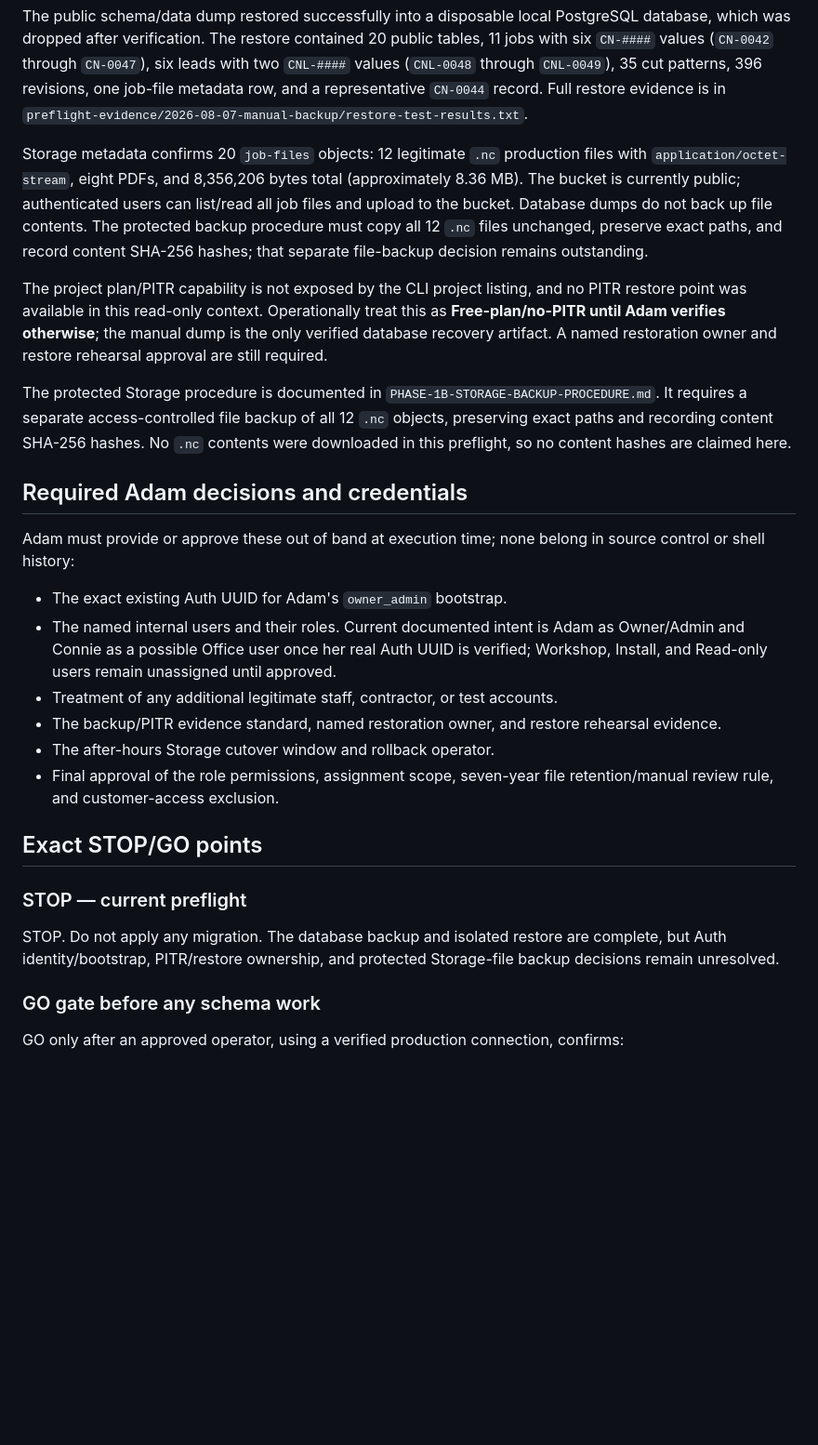
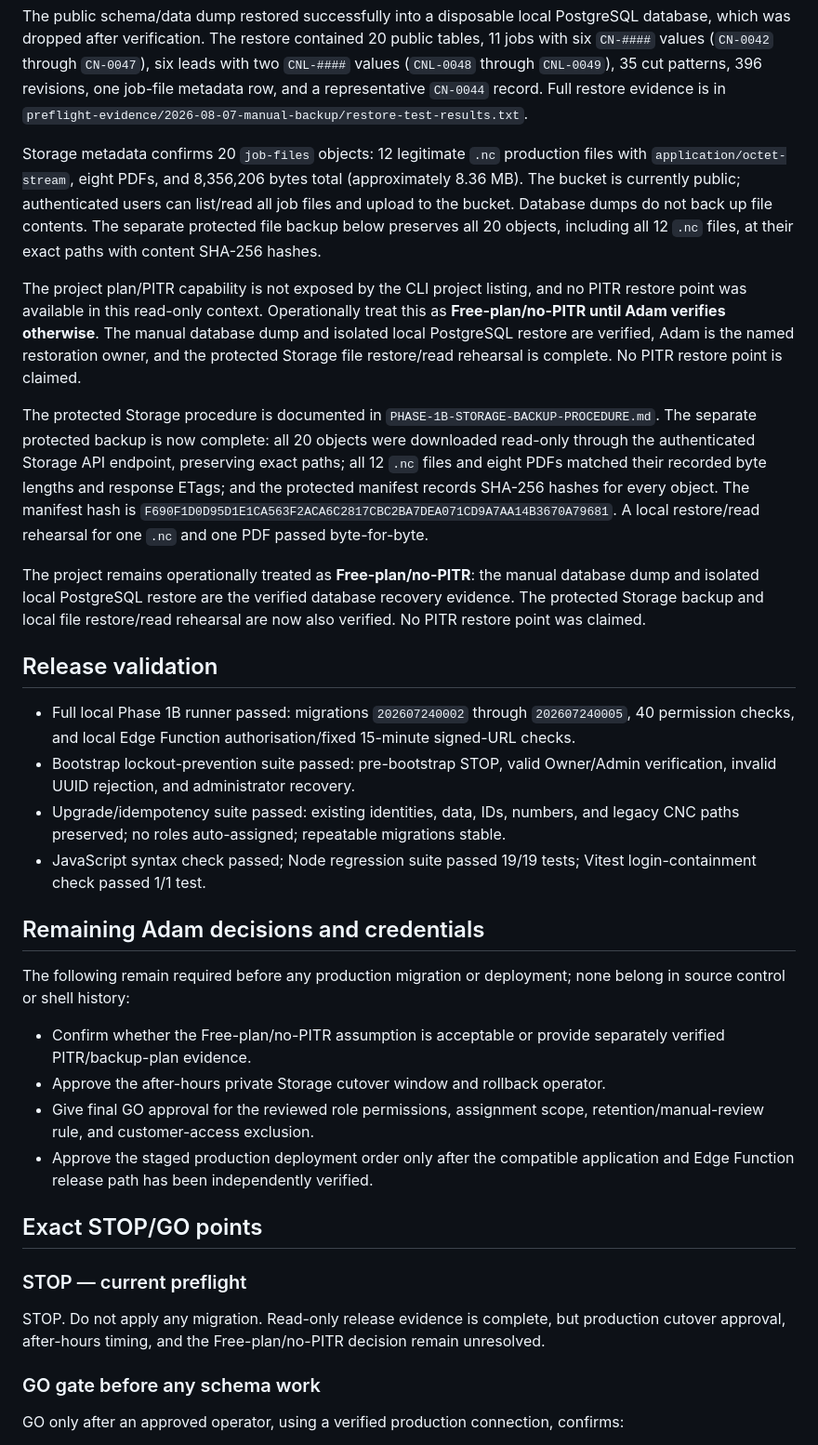
Before and after one commit to CabinetNinja/cabinet-ninja-run-list, a Markdown page: PHASE-1B-PRODUCTION-PREFLIGHT.md, the part around one of its changes. Shown at 93% size. Rendered like a GitHub page; blank space fills up the shorter version.

Commit message:
Record Phase 1B release evidence

```diff
--- a/PHASE-1B-PRODUCTION-PREFLIGHT.md
+++ b/PHASE-1B-PRODUCTION-PREFLIGHT.md
@@ -59,28 +70,35 @@ The linked project was verified as `xoyzmjbjbaknvgtoofar` and the remote migrati
 
 The public schema/data dump restored successfully into a disposable local PostgreSQL database, which was dropped after verification. The restore contained 20 public tables, 11 jobs with six `CN-####` values (`CN-0042` through `CN-0047`), six leads with two `CNL-####` values (`CNL-0048` through `CNL-0049`), 35 cut patterns, 396 revisions, one job-file metadata row, and a representative `CN-0044` record. Full restore evidence is in `preflight-evidence/2026-08-07-manual-backup/restore-test-results.txt`.
 
-Storage metadata confirms 20 `job-files` objects: 12 legitimate `.nc` production files with `application/octet-stream`, eight PDFs, and 8,356,206 bytes total (approximately 8.36 MB). The bucket is currently public; authenticated users can list/read all job files and upload to the bucket. Database dumps do not back up file contents. The protected backup procedure must copy all 12 `.nc` files unchanged, preserve exact paths, and record content SHA-256 hashes; that separate file-backup decision remains outstanding.
+Storage metadata confirms 20 `job-files` objects: 12 legitimate `.nc` production files with `application/octet-stream`, eight PDFs, and 8,356,206 bytes total (approximately 8.36 MB). The bucket is currently public; authenticated users can list/read all job files and upload to the bucket. Database dumps do not back up file contents. The separate protected file backup below preserves all 20 objects, including all 12 `.nc` files, at their exact paths with content SHA-256 hashes.
 
-The project plan/PITR capability is not exposed by the CLI project listing, and no PITR restore point was available in this read-only context. Operationally treat this as **Free-plan/no-PITR until Adam verifies otherwise**; the manual dump is the only verified database recovery artifact. A named restoration owner and restore rehearsal approval are still required.
+The project plan/PITR capability is not exposed by the CLI project listing, and no PITR restore point was available in this read-only context. Operationally treat this as **Free-plan/no-PITR until Adam verifies otherwise**. The manual database dump and isolated local PostgreSQL restore are verified, Adam is the named restoration owner, and the protected Storage file restore/read rehearsal is complete. No PITR restore point is claimed.
 
-The protected Storage procedure is documented in `PHASE-1B-STORAGE-BACKUP-PROCEDURE.md`. It requires a separate access-controlled file backup of all 12 `.nc` objects, preserving exact paths and recording content SHA-256 hashes. No `.nc` contents were downloaded in this preflight, so no content hashes are claimed here.
+The protected Storage procedure is documented in `PHASE-1B-STORAGE-BACKUP-PROCEDURE.md`. The separate protected backup is now complete: all 20 objects were downloaded read-only through the authenticated Storage API endpoint, preserving exact paths; all 12 `.nc` files and eight PDFs matched their recorded byte lengths and response ETags; and the protected manifest records SHA-256 hashes for every object. The manifest hash is `F690F1D0D95D1E1CA563F2ACA6C2817CBC2BA7DEA071CD9A7AA14B3670A79681`. A local restore/read rehearsal for one `.nc` and one PDF passed byte-for-byte.
 
-## Required Adam decisions and credentials
+The project remains operationally treated as **Free-plan/no-PITR**: the manual database dump and isolated local PostgreSQL restore are the verified database recovery evidence. The protected Storage backup and local file restore/read rehearsal are now also verified. No PITR restore point was claimed.
 
-Adam must provide or approve these out of band at execution time; none belong in source control or shell history:
+## Release validation
 
-- The exact existing Auth UUID for Adam's `owner_admin` bootstrap.
-- The named internal users and their roles. Current documented intent is Adam as Owner/Admin and Connie as a possible Office user once her real Auth UUID is verified; Workshop, Install, and Read-only users remain unassigned until approved.
-- Treatment of any additional legitimate staff, contractor, or test accounts.
-- The backup/PITR evidence standard, named restoration owner, and restore rehearsal evidence.
-- The after-hours Storage cutover window and rollback operator.
-- Final approval of the role permissions, assignment scope, seven-year file retention/manual review rule, and customer-access exclusion.
+- Full local Phase 1B runner passed: migrations `202607240002` through `202607240005`, 40 permission checks, and local Edge Function authorisation/fixed 15-minute signed-URL checks.
+- Bootstrap lockout-prevention suite passed: pre-bootstrap STOP, valid Owner/Admin verification, invalid UUID rejection, and administrator recovery.
+- Upgrade/idempotency suite passed: existing identities, data, IDs, numbers, and legacy CNC paths preserved; no roles auto-assigned; repeatable migrations stable.
+- JavaScript syntax check passed; Node regression suite passed 19/19 tests; Vitest login-containment check passed 1/1 test.
+
+## Remaining Adam decisions and credentials
+
+The following remain required before any production migration or deployment; none belong in source control or shell history:
+
+- Confirm whether the Free-plan/no-PITR assumption is acceptable or provide separately verified PITR/backup-plan evidence.
+- Approve the after-hours private Storage cutover window and rollback operator.
+- Give final GO approval for the reviewed role permissions, assignment scope, retention/manual-review rule, and customer-access exclusion.
+- Approve the staged production deployment order only after the compatible application and Edge Function release path has been independently verified.
 
 ## Exact STOP/GO points
 
 ### STOP — current preflight
 
-STOP. Do not apply any migration. The database backup and isolated restore are complete, but Auth identity/bootstrap, PITR/restore ownership, and protected Storage-file backup decisions remain unresolved.
+STOP. Do not apply any migration. Read-only release evidence is complete, but production cutover approval, after-hours timing, and the Free-plan/no-PITR decision remain unresolved.
 
 ### GO gate before any schema work
 
```
Also changed, not shown: other parts of PHASE-1B-PRODUCTION-PREFLIGHT.md (+24 -13 lines).
